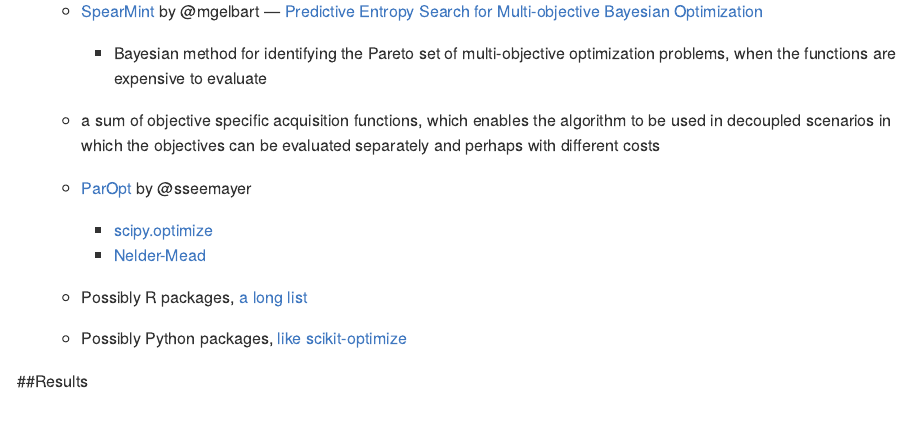
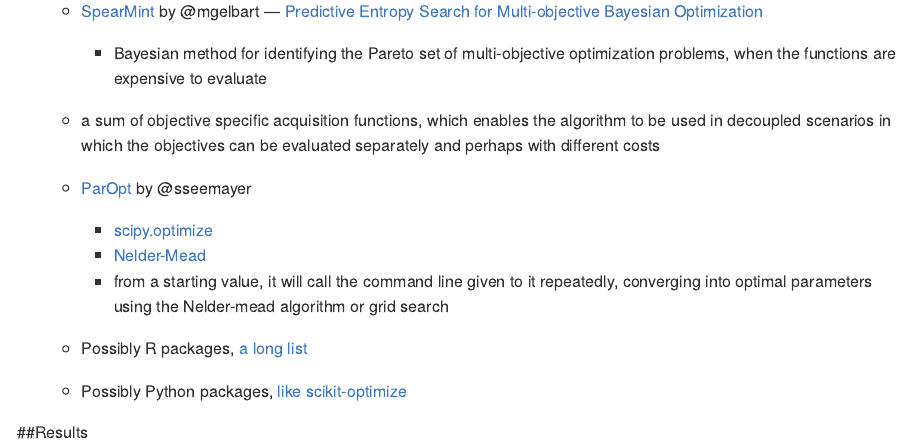
Before and after one commit to hackseq/2016_project_2, an R Markdown document (Abyss-Blackbox-optimization.Rmd): the page in a window 1100 px wide, from 1430 px down. Rendered offline with R 4.5, knitr and Pandoc, with nearby package versions.

Commit message:
end day 10/15/2016

```diff
--- a/Abyss-Blackbox-optimization.Rmd
+++ b/Abyss-Blackbox-optimization.Rmd
@@ -67,6 +67,7 @@
 	- [ParOpt](https://github.com/sseemayer/ParOpt) by @sseemayer
 	  - [scipy.optimize](http://docs.scipy.org/doc/scipy/reference/optimize.html)
 	  - [Nelder-Mead](https://en.wikipedia.org/wiki/Nelder%E2%80%93Mead_method)
+	  - from a starting value, it will call the command line given to it repeatedly, converging into optimal parameters using the Nelder-mead algorithm or grid search
 
 	- Possibly R packages, [a long list](https://cran.r-project.org/web/views/Optimization.html)
 	- Possibly Python packages, [like scikit-optimize](https://scikit-optimize.github.io/)
```
